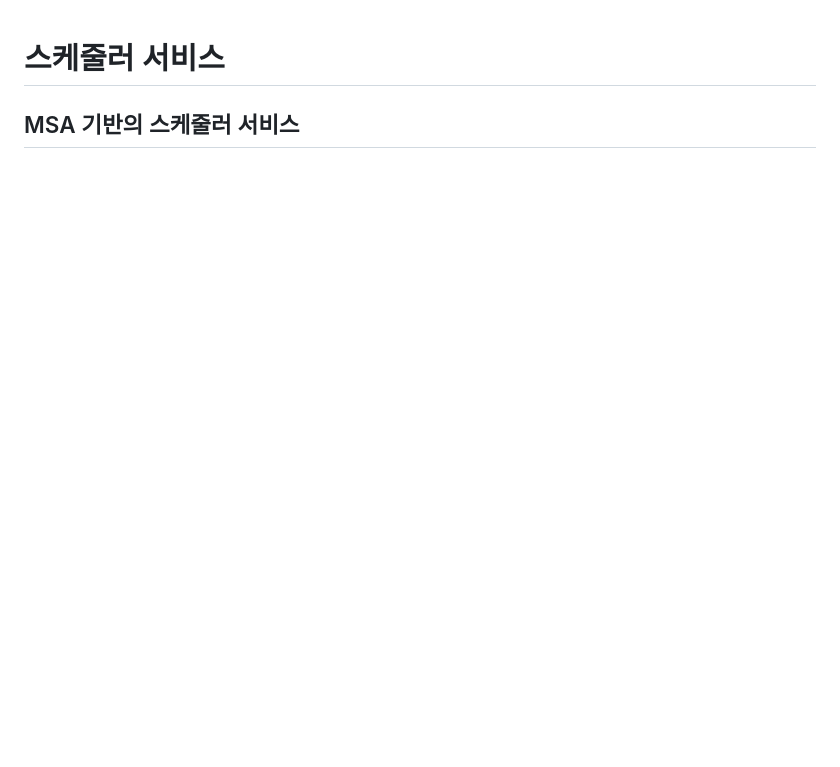
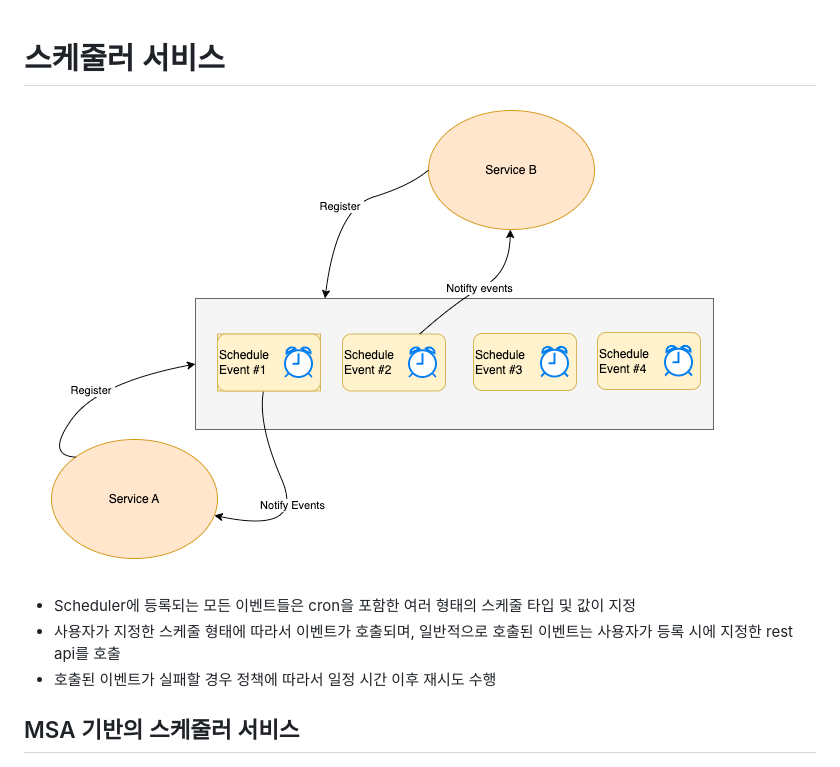
Before and after one commit to hatiolab/operato-foundation-service, a Markdown page: scheduler-service/README.md, the part around the change. Rendered like a GitHub page; pictures changed too: scheduler-service/assets/scheduler-explains.png (added); blank space fills up the shorter version.

```diff
--- a/scheduler-service/README.md
+++ b/scheduler-service/README.md
@@ -1,4 +1,11 @@
 # 스케줄러 서비스
+
+![Scheduler Explains](./assets/scheduler-explains.png "Scheduler Explains")
+
+- Scheduler에 등록되는 모든 이벤트들은 cron을 포함한 여러 형태의 스케줄 타입 및 값이 지정
+- 사용자가 지정한 스케줄 형태에 따라서 이벤트가 호출되며, 일반적으로 호출된 이벤트는 사용자가 등록 시에 지정한 rest api를 호출
+- 호출된 이벤트가 실패할 경우 정책에 따라서 일정 시간 이후 재시도 수행
+
 
 ## MSA 기반의 스케줄러 서비스
 
```
Also changed, not shown: pending-queue-service/README.md (+7 -0 lines), service-broker/README.md (+6 -0 lines), pending-queue-service/assets/pendingqueue-explains.png (added), service-broker/assets/servicebroker-explains.png (added), 3 other files.
